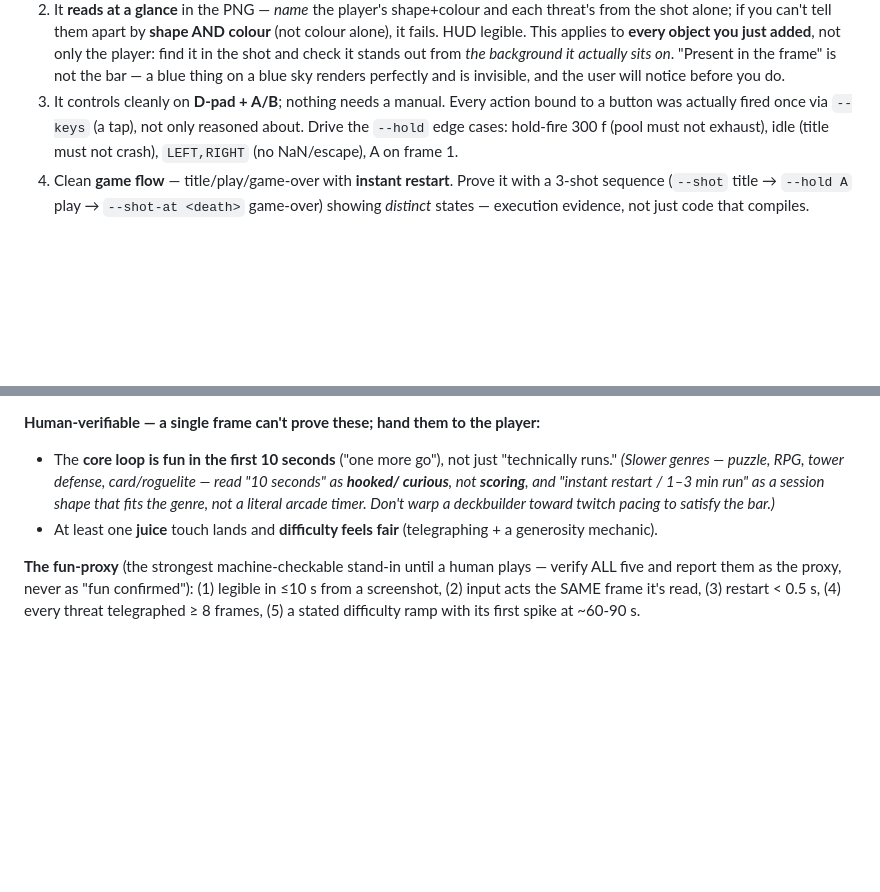
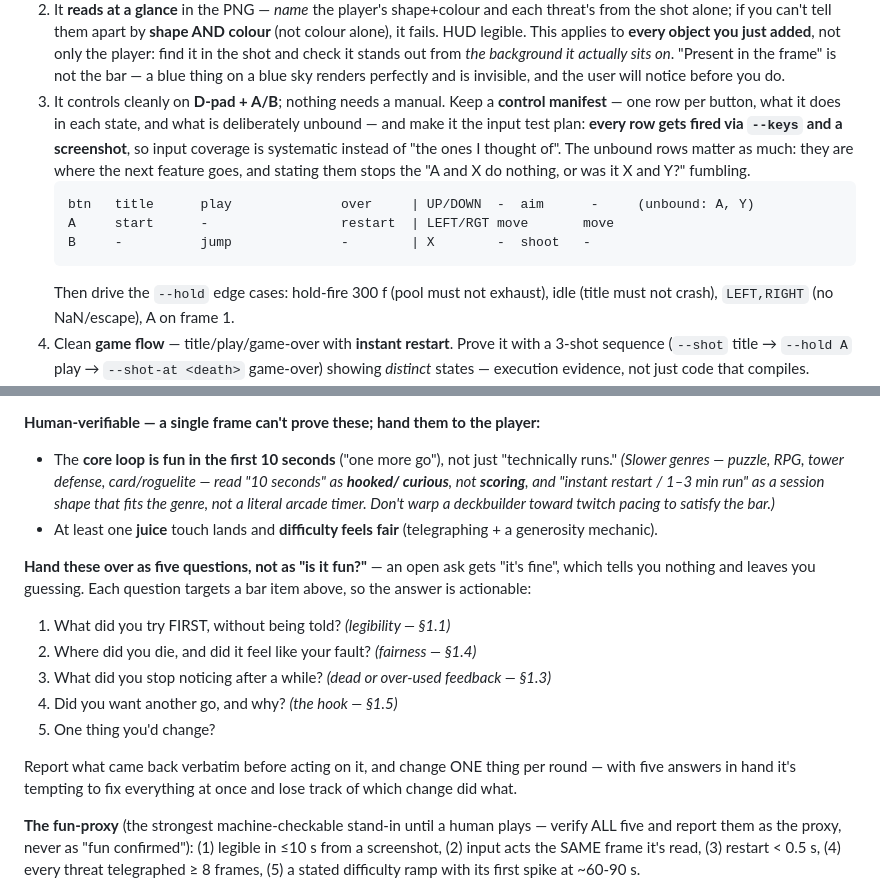
Before and after one commit to MakerClassCZ/picogame, a Markdown page: skills/picogame-game-design/SKILL.md, 2 parts joined by grey strips. Drawn GitHub-style; blank space fills up the shorter version.

Commit message:
skill: a control manifest as the input test plan, and five playtest questions
Two ideas lifted from the Game Studios framework, cut down to this platform - the machinery around
them there (ADRs, GDD folders, sprint stories, sign-offs) presupposes a team and does not survive
the trip to a one-file handheld game.

Control manifest: one row per button, per state, including what is deliberately unbound - and it
doubles as the input test plan now that --keys can fire a tap, so coverage is every row rather than
the ones that came to mind. The unbound rows are where the next feature goes, and naming them
avoids the "A and X do nothing, or was it X and Y?" fumbling.

Playtest handback: the bar already refuses to self-certify fun and hands it to a human, but gave
the human no shape to answer in, so the answer came back as "it's fine". Five questions, each
tied to a bar item, plus: report the answers verbatim and change one thing per round.

````diff
--- a/skills/picogame-game-design/SKILL.md
+++ b/skills/picogame-game-design/SKILL.md
@@ -356,10 +356,18 @@ CANNOT confirm from a static frame — surface those to the human, don't rubber-
    This applies to **every object you just added**, not only the player: find it in the shot and check
    it stands out from *the background it actually sits on*. "Present in the frame" is not the bar —
    a blue thing on a blue sky renders perfectly and is invisible, and the user will notice before you do.
-3. It controls cleanly on **D-pad + A/B**; nothing needs a manual. Every action bound to a button was
-   actually fired once via `--keys` (a tap), not only reasoned about. Drive the `--hold` edge cases:
-   hold-fire 300 f (pool must not exhaust), idle (title must not crash), `LEFT,RIGHT` (no NaN/escape),
-   A on frame 1.
+3. It controls cleanly on **D-pad + A/B**; nothing needs a manual. Keep a **control manifest** — one
+   row per button, what it does in each state, and what is deliberately unbound — and make it the
+   input test plan: **every row gets fired via `--keys` and a screenshot**, so input coverage is
+   systematic instead of "the ones I thought of". The unbound rows matter as much: they are where the
+   next feature goes, and stating them stops the "A and X do nothing, or was it X and Y?" fumbling.
+   ```
+   btn   title      play              over     | UP/DOWN  -  aim      -     (unbound: A, Y)
+   A     start      -                 restart  | LEFT/RGT move       move
+   B     -          jump              -        | X        -  shoot   -
+   ```
+   Then drive the `--hold` edge cases: hold-fire 300 f (pool must not exhaust), idle (title must not
+   crash), `LEFT,RIGHT` (no NaN/escape), A on frame 1.
 4. Clean **game flow** — title/play/game-over with **instant restart**. Prove it with a 3-shot
    sequence (`--shot` title → `--hold A` play → `--shot-at <death>` game-over) showing *distinct*
    states — execution evidence, not just code that compiles.
@@ -385,6 +393,18 @@ CANNOT confirm from a static frame — surface those to the human, don't rubber-
   genre, not a literal arcade timer. Don't warp a deckbuilder toward twitch pacing to satisfy the bar.)*
 - At least one **juice** touch lands and **difficulty feels fair** (telegraphing + a generosity mechanic).
 
+**Hand these over as five questions, not as "is it fun?"** — an open ask gets "it's fine", which tells
+you nothing and leaves you guessing. Each question targets a bar item above, so the answer is
+actionable:
+1. What did you try FIRST, without being told? *(legibility — §1.1)*
+2. Where did you die, and did it feel like your fault? *(fairness — §1.4)*
+3. What did you stop noticing after a while? *(dead or over-used feedback — §1.3)*
+4. Did you want another go, and why? *(the hook — §1.5)*
+5. One thing you'd change?
+
+Report what came back verbatim before acting on it, and change ONE thing per round — with five
+answers in hand it's tempting to fix everything at once and lose track of which change did what.
+
 **The fun-proxy** (the strongest machine-checkable stand-in until a human plays — verify ALL five
 and report them as the proxy, never as "fun confirmed"): (1) legible in ≤10 s from a screenshot,
 (2) input acts the SAME frame it's read, (3) restart < 0.5 s, (4) every threat telegraphed ≥ 8 frames,
````
